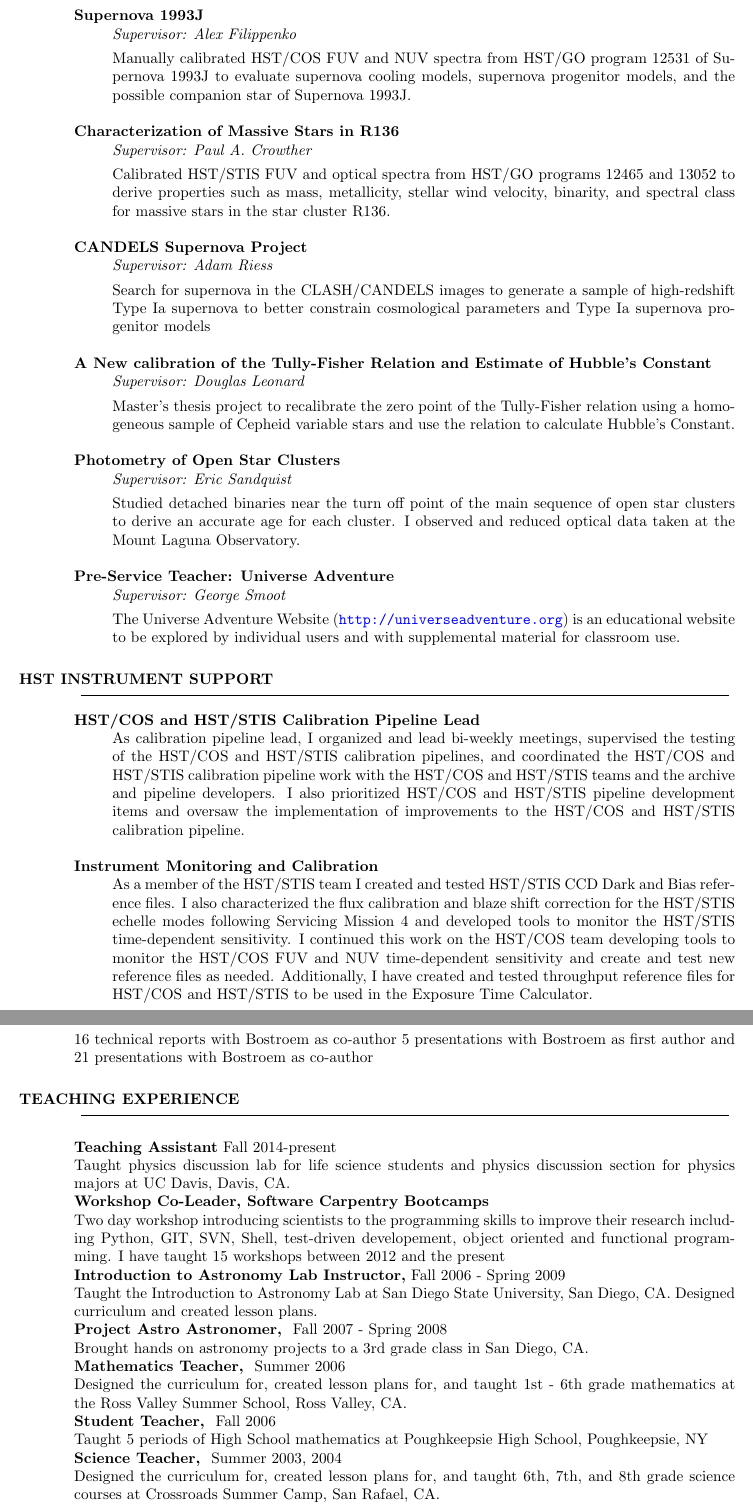
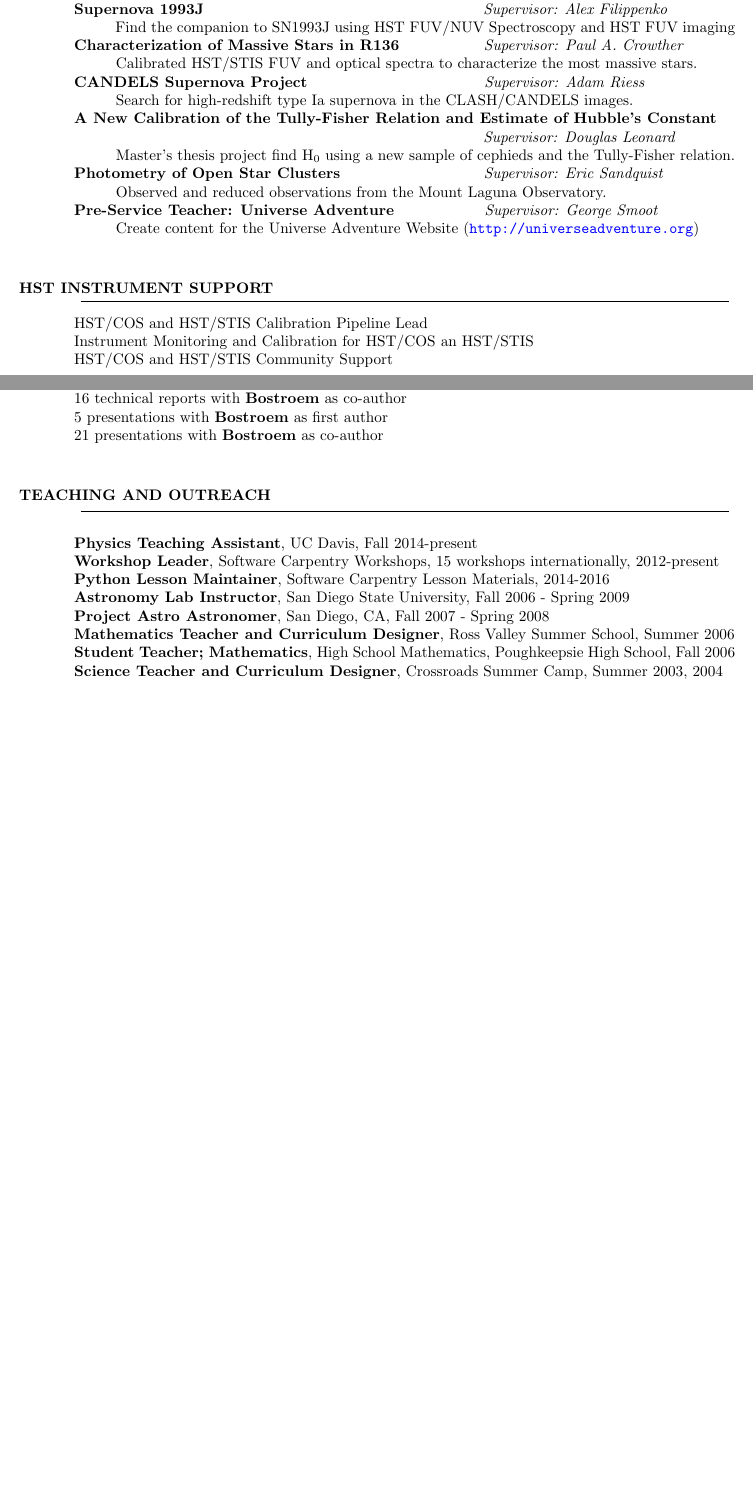
Before and after one commit to abostroem/cv, a LaTeX CV (cv.tex): two parts of pages 2 and 4 of 4 before the commit and two parts of pages 1 and 2 of 2 after it, joined at a grey line, cut so that both start at the same text, the shorter picture padded with empty space. Compiled offline with pdfLaTeX.

Commit message:
Finally down to 2 pages, supervisor all on one line

```diff
--- a/cv.tex
+++ b/cv.tex
@@ -112,36 +90,0 @@ Cliff E. Smith and Ruth Kinnell Graduate Fellowship, 2007 - 2008 \\
-   {\bf  Supernova 1993J}
-          \begin{itemize}
-   	\item[] \emph{Supervisor: Alex Filippenko}
-        \item[] Manually calibrated HST/COS FUV and NUV spectra from HST/GO program 12531 of Supernova 1993J to evaluate supernova cooling models, supernova progenitor models, and the possible companion star of Supernova 1993J.
-        \end{itemize}
-
-   {\bf  Characterization of Massive Stars in R136 }
-        \begin{itemize}
-        \item[] \emph{Supervisor: Paul A. Crowther}
-        \item[] Calibrated HST/STIS FUV and optical spectra from HST/GO programs 12465 and 13052 to derive properties such as mass, metallicity, stellar wind velocity, binarity, and spectral class for massive stars in the star cluster R136.
-        \end{itemize}
-
-	{\bf CANDELS Supernova Project}
-		\begin{itemize}
-		\item[] \emph{Supervisor: Adam Riess}
-		\item[] Search for supernova in the CLASH/CANDELS images to generate a sample of high-redshift Type Ia supernova to better constrain cosmological parameters and Type Ia supernova progenitor models
-		\end{itemize}
-
-   {\bf  A New calibration of the Tully-Fisher Relation and Estimate of Hubble's Constant}
-           \begin{itemize}
-   	\item[] \emph{Supervisor: Douglas Leonard}
-        \item[] Master's thesis project to recalibrate the zero point of the Tully-Fisher relation using a homogeneous
-        sample of Cepheid variable stars and use the relation to calculate Hubble's Constant.
-         \end{itemize}
-
-   {\bf Photometry of Open Star Clusters }
-      		\begin{itemize}
-   		\item[] \emph{Supervisor: Eric Sandquist}
-		\item[] Studied detached binaries near the turn off point of the main sequence of open star clusters to derive an accurate age for each cluster. I observed and reduced optical data taken at the Mount Laguna Observatory.
-   		\end{itemize}
-
-   {\bf Pre-Service Teacher: Universe Adventure}
-   		\begin{itemize}
-   		\item[] \emph{Supervisor: George Smoot}
-		\item[] The Universe Adventure Website ({\color{blue}\url{http://universeadventure.org}}) is an educational website to be explored by individual users and with supplemental material for classroom use.
-		\end{itemize}
@@ -149,3 +96,17 @@ Cliff E. Smith and Ruth Kinnell Graduate Fellowship, 2007 - 2008 \\
+\hspace*{24pt} Correct sky lines using precipitable water vapor levels measured from GPS stations. \\
+{\bf  Supernova 1993J}\hspace{180pt} \emph{Supervisor: Alex Filippenko} \\
+\hspace*{24pt} Find the companion to SN1993J using HST FUV/NUV Spectroscopy and HST FUV imaging \\
+{\bf  Characterization of Massive Stars in R136 } \hspace{45pt} \emph{Supervisor: Paul A. Crowther} \\
+\hspace*{24pt} Calibrated HST/STIS FUV and optical spectra to characterize the most massive stars. \\
+{\bf CANDELS Supernova Project}\hspace{116pt}\emph{Supervisor: Adam Riess} \\
+\hspace*{24pt} Search for high-redshift type Ia supernova in the CLASH/CANDELS images.\\
+{\bf  A New Calibration of the Tully-Fisher Relation and Estimate of Hubble's Constant} \\
+\hspace*{265pt} \emph{Supervisor: Douglas Leonard}\\
+\hspace*{24pt} Master's thesis project find $\rm{H_0}$ using a new sample of cephieds and the Tully-Fisher relation.   \\
+{\bf Photometry of Open Star Clusters } \hspace{87pt}\emph{Supervisor: Eric Sandquist} \\
+\hspace*{24pt} Observed and reduced observations from the Mount Laguna Observatory. \\
+{\bf Pre-Service Teacher: Universe Adventure} \hspace{56pt}\emph{Supervisor: George Smoot} \\
+\hspace*{24pt} Create content for the Universe Adventure Website ({\color{blue}\url{http://universeadventure.org}}) \\
 \section{HST INSTRUMENT SUPPORT}
 \vspace{-.2in}
 \begin{center}
@@ -154,17 +115,7 @@ Cliff E. Smith and Ruth Kinnell Graduate Fellowship, 2007 - 2008 \\
 \vspace{-.3in}
 \vspace{0.1in}
 
-	{\bf HST/COS and HST/STIS Calibration Pipeline Lead}
-		\begin{itemize}
-		\item[]  As calibration pipeline lead, I organized and lead bi-weekly meetings, supervised the testing of the HST/COS and HST/STIS calibration pipelines, and coordinated the HST/COS and HST/STIS calibration pipeline work with the HST/COS and HST/STIS teams and the archive and pipeline developers. I also prioritized HST/COS and HST/STIS pipeline development items and oversaw the implementation of improvements to the HST/COS and HST/STIS calibration pipeline.
-		\end{itemize}
-
-
-   {\bf  Instrument Monitoring and Calibration}
-        \begin{itemize}
-        \item[]  As a member of the HST/STIS team I created and tested HST/STIS CCD Dark and Bias reference files. I also characterized the flux calibration and blaze shift correction for the HST/STIS echelle modes following Servicing Mission 4 and developed tools to monitor the HST/STIS time-dependent sensitivity. I continued this work on the HST/COS team developing tools to monitor the HST/COS FUV and NUV time-dependent sensitivity and create and test new reference files as needed. Additionally, I have created and tested throughput reference files for HST/COS and HST/STIS to be used in the Exposure Time Calculator.
-		\end{itemize}
-
-	{\bf Summer Student Supervision}
-		\begin{itemize}
-		\item[]  Supervised the characterization of the HST/COS and HST/STIS NUV detector vignetting by Kenneth Hart.
+HST/COS and HST/STIS Calibration Pipeline Lead \\
+ Instrument Monitoring and Calibration for HST/COS an HST/STIS \\
+ HST/COS and HST/STIS Community Support \\
+\section{MENTORING}
@@ -227,35 +158,27 @@ O. Fox, A. Filippenko, J. Silverman, R. Foley, {\bf K. A. Bostroem}, M. Graham,
 \end{center}
 \vspace{-.25in}
 \vspace{0.1in}
-\hangbibentry{2012stis.rept....1B}
-\hangbibentry{2011stis.book.....B}
-16 technical reports with Bostroem as co-author
-5 presentations with Bostroem as first author and 21 presentations with Bostroem as co-author
+{\bf Bostroem, K. A.}, Aloisi, A., Bohlin, R., Hodge, P., \& Proffitt, C. 2012, Tech. rep \\
+{\bf Bostroem, K. A.}, \& Proffitt, C. 2011, STIS Data Handbook v. 6.0\\
+16 technical reports with {\bf Bostroem} as co-author \\
+5 presentations with {\bf Bostroem} as first author \\
+21 presentations with {\bf Bostroem} as co-author \\
 
-\section{TEACHING EXPERIENCE}
+\section{TEACHING AND OUTREACH}
 \vspace{-.2in}
 \begin{center}
 \line(1,0){425}
 \end{center}
 \vspace{-.24in}
 \vspace{0.1in}
-   {\bf Teaching Assistant} Fall 2014-present \\
-        Taught physics discussion lab for life science students and physics discussion section for physics majors at UC Davis, Davis, CA. \\
-   {\bf  Workshop Co-Leader, Software Carpentry Bootcamps } \\
-         Two day workshop introducing scientists to the programming skills to improve their research including Python, GIT, SVN, Shell, test-driven developement, object oriented and functional programming. I have taught 15 workshops between 2012 and the present \\
-   {\bf  Introduction to Astronomy Lab Instructor,} Fall 2006 - Spring 2009  \\
-         Taught the Introduction to Astronomy Lab at San Diego State University, San Diego, CA.
-         Designed curriculum and created lesson plans. \\
-   {\bf Project Astro Astronomer, } Fall 2007 - Spring 2008 \\
-   		Brought hands on astronomy projects to a 3rd grade class in San Diego, CA. \\
-   {\bf Mathematics Teacher, } Summer 2006 \\
-   		Designed the curriculum for, created lesson plans for, and taught 1st - 6th grade
-   		mathematics at the Ross Valley Summer School, Ross Valley, CA. \\
-   {\bf Student Teacher, } Fall 2006 \\
-   		Taught 5 periods of High School mathematics at Poughkeepsie High School, Poughkeepsie, NY \\
-   {\bf Science Teacher, } Summer 2003, 2004 \\
-   		Designed the curriculum for, created lesson plans for, and taught 6th, 7th, and 8th grade
-   		science courses at Crossroads Summer Camp, San Rafael, CA.
+   {\bf Physics Teaching Assistant}, UC Davis, Fall 2014-present \\
+   {\bf  Workshop Leader}, Software Carpentry Workshops, 15 workshops internationally, 2012-present \\
+   {\bf Python Lesson Maintainer}, Software Carpentry Lesson Materials, 2014-2016\\
+   {\bf  Astronomy Lab Instructor}, San Diego State University, Fall 2006 - Spring 2009  \\
+   {\bf Project Astro Astronomer}, San Diego, CA, Fall 2007 - Spring 2008 \\
+   {\bf Mathematics Teacher and Curriculum Designer}, Ross Valley Summer School, Summer 2006 \\
+   {\bf Student Teacher; Mathematics}, High School Mathematics, Poughkeepsie High School,  Fall 2006 \\
+   {\bf Science Teacher and Curriculum Designer}, Crossroads Summer Camp, Summer 2003, 2004 \\
 
 
 \end{resume}
```
Also changed, not shown: cv.tex (117 more changed lines).
